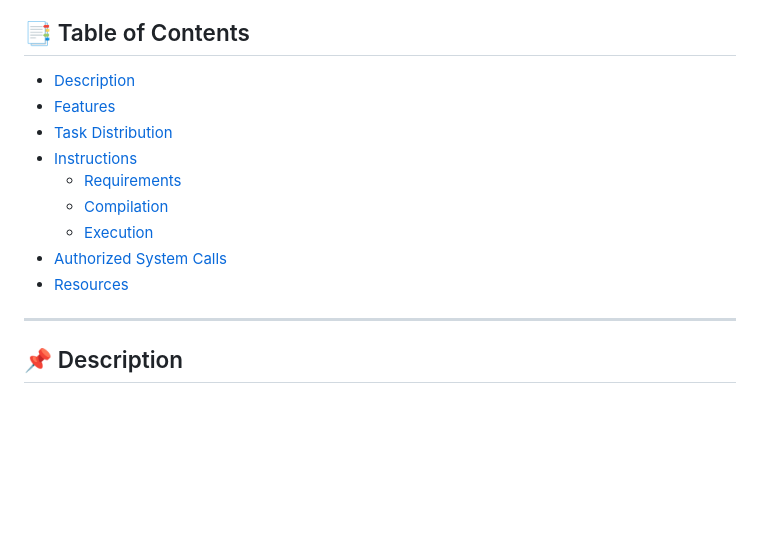
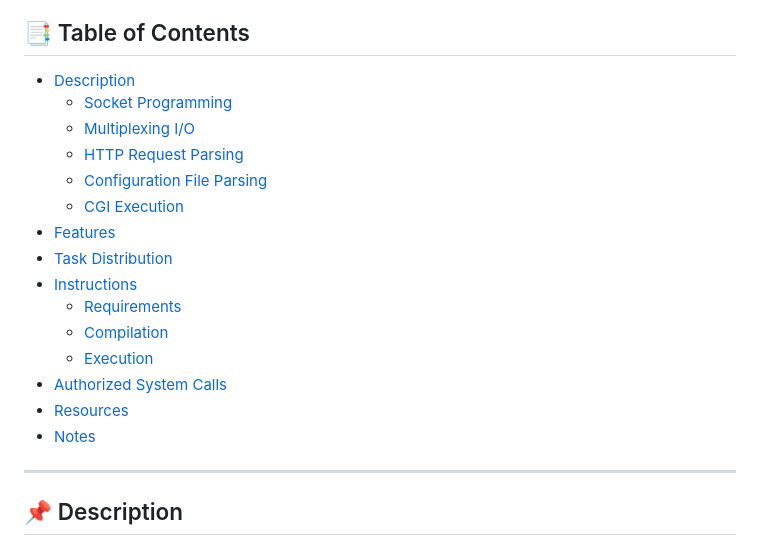
Before and after one commit to Pin2picee/WebServ, a Markdown page: README.md, the part around the change. Drawn GitHub-style; blank space fills up the shorter version.

Commit message:
complete summary

```diff
--- a/README.md
+++ b/README.md
@@ -6,6 +6,11 @@
 
 ## <a name="table-of-contents"></a>📑 Table of Contents
 - [Description](#description)
+  - [Socket Programming](#socket-programming)
+  - [Multiplexing I/O](#multiplexing-io)
+  - [HTTP Request Parsing](#http-request-parsing)
+  - [Configuration File Parsing](#configuration-file-parsing)
+  - [CGI Execution](#cgi-execution)
 - [Features](#features)
 - [Task Distribution](#task-distribution)
 - [Instructions](#instructions)
@@ -14,6 +19,7 @@
   - [Execution](#execution)
 - [Authorized System Calls](#authorized-system-calls)
 - [Resources](#resources)
+- [Notes](#notes)
 
 ---
 
```
